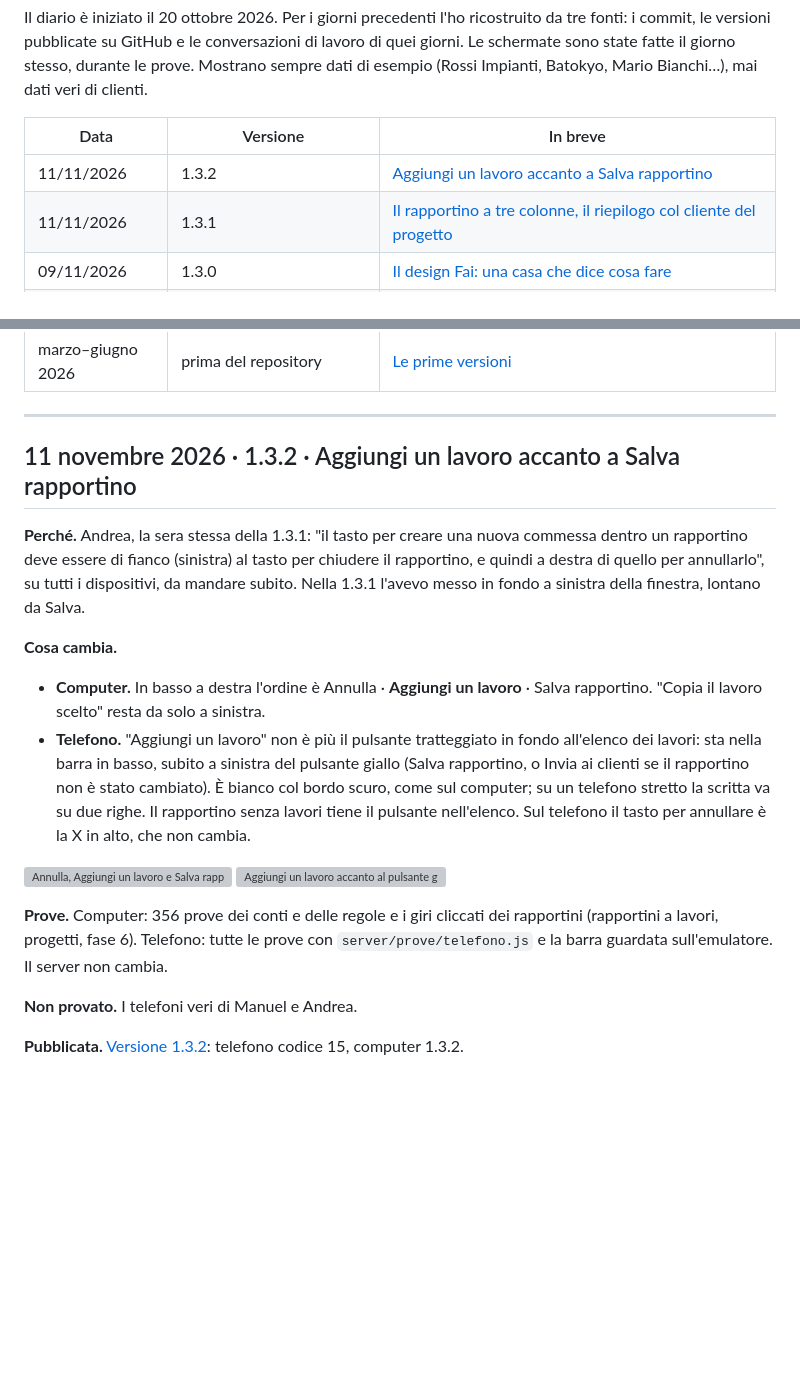
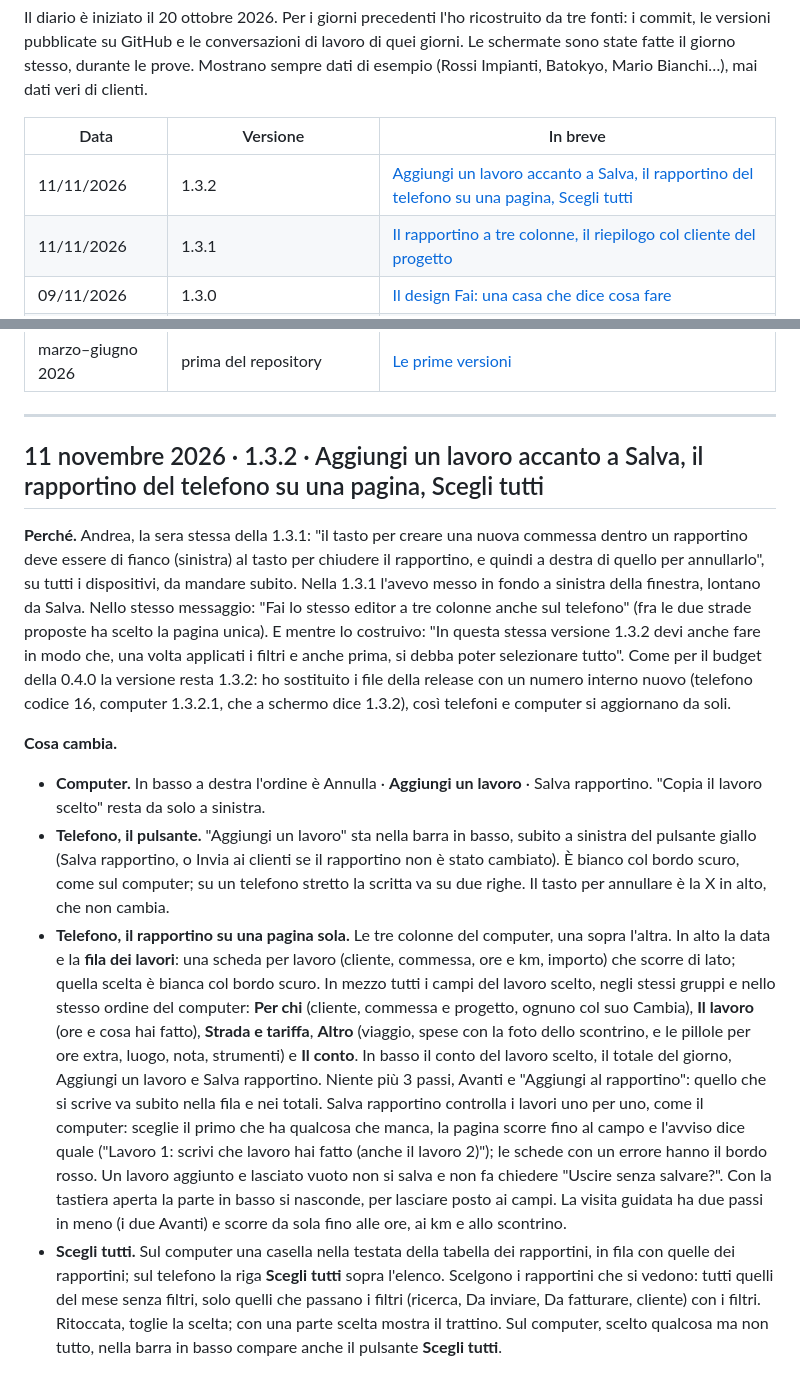
Before and after one commit to postagaspa-star/wisper, a Markdown page: DIARIO.md, 2 parts joined by grey strips. Rendered like a GitHub page; blank space fills up the shorter version; grey boxes are pictures that could not be loaded.

```diff
--- a/DIARIO.md
+++ b/DIARIO.md
@@ -11,7 +11,7 @@ mai dati veri di clienti.
 
 | Data | Versione | In breve |
 |------|----------|----------|
-| 11/11/2026 | 1.3.2 | [Aggiungi un lavoro accanto a Salva rapportino](#v1-3-2) |
+| 11/11/2026 | 1.3.2 | [Aggiungi un lavoro accanto a Salva, il rapportino del telefono su una pagina, Scegli tutti](#v1-3-2) |
 | 11/11/2026 | 1.3.1 | [Il rapportino a tre colonne, il riepilogo col cliente del progetto](#v1-3-1) |
 | 09/11/2026 | 1.3.0 | [Il design Fai: una casa che dice cosa fare](#v1-3-0) |
 | 07/11/2026 | server 0.13.2 | [La fattura vede il conto scritto dopo in Banche](#server-0-13-2) |
@@ -50,27 +50,39 @@ mai dati veri di clienti.
 ---
 
 <a id="v1-3-2"></a>
-## 11 novembre 2026 · 1.3.2 · Aggiungi un lavoro accanto a Salva rapportino
+## 11 novembre 2026 · 1.3.2 · Aggiungi un lavoro accanto a Salva, il rapportino del telefono su una pagina, Scegli tutti
 
 **Perché.** Andrea, la sera stessa della 1.3.1: "il tasto per creare una nuova commessa dentro un rapportino deve essere
 di fianco (sinistra) al tasto per chiudere il rapportino, e quindi a destra di quello per annullarlo", su tutti i
-dispositivi, da mandare subito. Nella 1.3.1 l'avevo messo in fondo a sinistra della finestra, lontano da Salva.
+dispositivi, da mandare subito. Nella 1.3.1 l'avevo messo in fondo a sinistra della finestra, lontano da Salva. Nello
+stesso messaggio: "Fai lo stesso editor a tre colonne anche sul telefono" (fra le due strade proposte ha scelto la
+pagina unica). E mentre lo costruivo: "In questa stessa versione 1.3.2 devi anche fare in modo che, una volta applicati
+i filtri e anche prima, si debba poter selezionare tutto". Come per il budget della 0.4.0 la versione resta 1.3.2: ho
+sostituito i file della release con un numero interno nuovo (telefono codice 16, computer 1.3.2.1, che a schermo dice
+1.3.2), così telefoni e computer si aggiornano da soli.
 
 **Cosa cambia.**
 
 - **Computer.** In basso a destra l'ordine è Annulla · **Aggiungi un lavoro** · Salva rapportino. "Copia il lavoro
   scelto" resta da solo a sinistra.
-- **Telefono.** "Aggiungi un lavoro" non è più il pulsante tratteggiato in fondo all'elenco dei lavori: sta nella barra
-  in basso, subito a sinistra del pulsante giallo (Salva rapportino, o Invia ai clienti se il rapportino non è stato
-  cambiato). È bianco col bordo scuro, come sul computer; su un telefono stretto la scritta va su due righe. Il rapportino
-  senza lavori tiene il pulsante nell'elenco. Sul telefono il tasto per annullare è la X in alto, che non cambia.
-
-<img src="docs/diario/2026-11-11-aggiungi-lavoro-computer.png" width="620" alt="Annulla, Aggiungi un lavoro e Salva rapportino sul computer"> <img src="docs/diario/2026-11-11-aggiungi-lavoro-telefono.png" width="240" alt="Aggiungi un lavoro accanto al pulsante giallo sul telefono">
-
-**Prove.** Computer: 356 prove dei conti e delle regole e i giri cliccati dei rapportini (rapportini a lavori, progetti,
-fase 6). Telefono: tutte le prove con `server/prove/telefono.js` e la barra guardata sull'emulatore. Il server non cambia.
-
-**Non provato.** I telefoni veri di Manuel e Andrea.
-
-**Pubblicata.** [Versione 1.3.2](https://github.com/postagaspa-star/wisper/releases/tag/v1.3.2): telefono codice 15,
-computer 1.3.2.
+- **Telefono, il pulsante.** "Aggiungi un lavoro" sta nella barra in basso, subito a sinistra del pulsante giallo (Salva
+  rapportino, o Invia ai clienti se il rapportino non è stato cambiato). È bianco col bordo scuro, come sul computer; su
+  un telefono stretto la scritta va su due righe. Il tasto per annullare è la X in alto, che non cambia.
+- **Telefono, il rapportino su una pagina sola.** Le tre colonne del computer, una sopra l'altra. In alto la data e la
+  **fila dei lavori**: una scheda per lavoro (cliente, commessa, ore e km, importo) che scorre di lato; quella scelta è
+  bianca col bordo scuro. In mezzo tutti i campi del lavoro scelto, negli stessi gruppi e nello stesso ordine del
+  computer: **Per chi** (cliente, commessa e progetto, ognuno col suo Cambia), **Il lavoro** (ore e cosa hai fatto),
+  **Strada e tariffa**, **Altro** (viaggio, spese con la foto dello scontrino, e le pillole per ore extra, luogo, nota,
+  strumenti) e **Il conto**. In basso il conto del lavoro scelto, il totale del giorno, Aggiungi un lavoro e Salva
+  rapportino. Niente più 3 passi, Avanti e "Aggiungi al rapportino": quello che si scrive va subito nella fila e nei
+  totali. Salva rapportino controlla i lavori uno per uno, come il computer: sceglie il primo che ha qualcosa che manca,
+  la pagina scorre fino al campo e l'avviso dice quale ("Lavoro 1: scrivi che lavoro hai fatto (anche il lavoro 2)");
+  le schede con un errore hanno il bordo rosso. Un lavoro aggiunto e lasciato vuoto non si salva e non fa chiedere
+  "Uscire senza salvare?". Con la tastiera aperta la parte in basso si nasconde, per lasciare posto ai campi. La
+  visita guidata ha due passi in meno (i due Avanti) e scorre da sola fino alle ore, ai km e allo scontrino.
+- **Scegli tutti.** Sul computer una casella nella testata della tabella dei rapportini, in fila con quelle dei
+  rapportini; sul telefono la riga **Scegli tutti** sopra l'elenco. Scelgono i rapportini che si vedono: tutti quelli
+  del mese senza filtri, solo quelli che passano i filtri (ricerca, Da inviare, Da fatturare, cliente) con i filtri.
+  Ritoccata, toglie la scelta; con una parte scelta mostra il trattino. Sul computer, scelto qualcosa ma non tutto,
+  nella barra in basso compare anche il pulsante **Scegli tutti**.
+
```
Also changed, not shown: other parts of DIARIO.md (+21 -0 lines), README.md (+10 -3 lines), docs/diario/2026-11-11-pagina-unica-telefono-scuro.png (added), docs/diario/2026-11-11-pagina-unica-telefono.png (added), docs/diario/2026-11-11-scegli-tutti-computer.png (added), docs/diario/2026-11-11-scegli-tutti-telefono.png (added), 13 other files.
